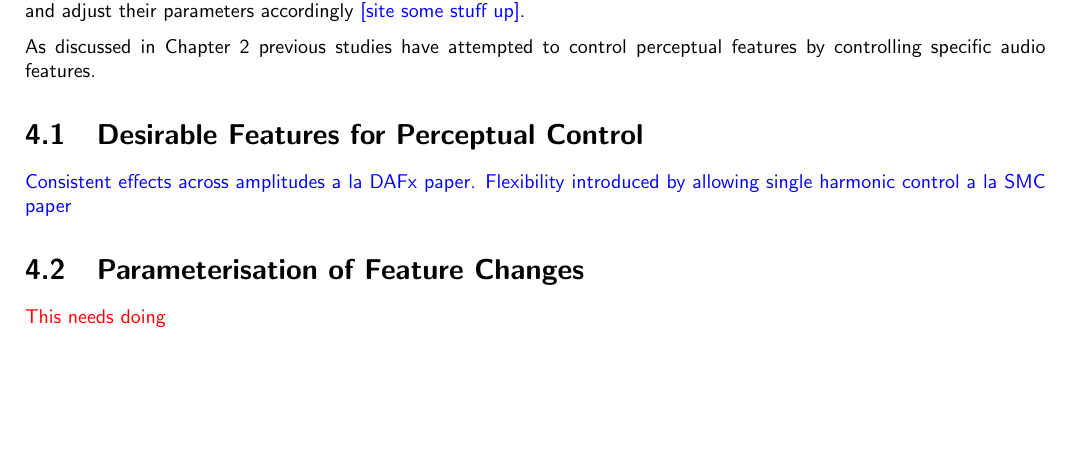
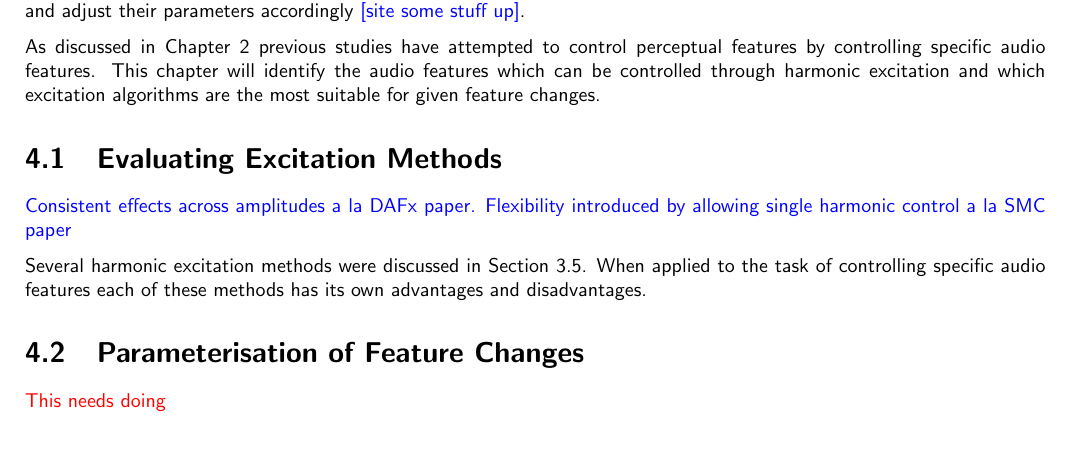
Before and after one commit to seanlikeskites/Thesis, a LaTeX thesis (Sean_Enderby_Thesis.tex, which reads Chapter4/chapter4.tex): part of page 8 of 9, cut so that both start at the same text, the shorter picture padded with empty space. Compiled offline with pdfLaTeX.

Commit message:
some writing!

```diff
--- a/Chapter4/chapter4.tex
+++ b/Chapter4/chapter4.tex
@@ -15,12 +15,15 @@
 
 	The field of adaptive audio effects looks to solve some of these issues by producing effect which analyses the input signal and adjust their parameters accordingly \note{[site some stuff up]}.
 
-	As discussed in Chapter \ref{chap:Timbre} previous studies have attempted to control perceptual features by controlling specific audio features.
+	As discussed in Chapter \ref{chap:Timbre} previous studies have attempted to control perceptual features by controlling specific audio features. This chapter will identify the audio features which can be controlled through harmonic excitation and which excitation algorithms are the most suitable for given feature changes.
 
-\section{Desirable Features for Perceptual Control}
-\label{sec:FeatureControl-MethodFeatures}
+\section{Evaluating Excitation Methods}
+\label{sec:FeatureControl-MethodEvaluation}
+
 	\note{Consistent effects across amplitudes a la DAFx paper.
 	      Flexibility introduced by allowing single harmonic control a la SMC paper}
+
+	Several harmonic excitation methods were discussed in Section \ref{sec:Excitation-Methods}. When applied to the task of controlling specific audio features each of these methods has its own advantages and disadvantages.
 
 \section{Parameterisation of Feature Changes}
 \label{sec:FeatureControl-Parameterisation}
```
